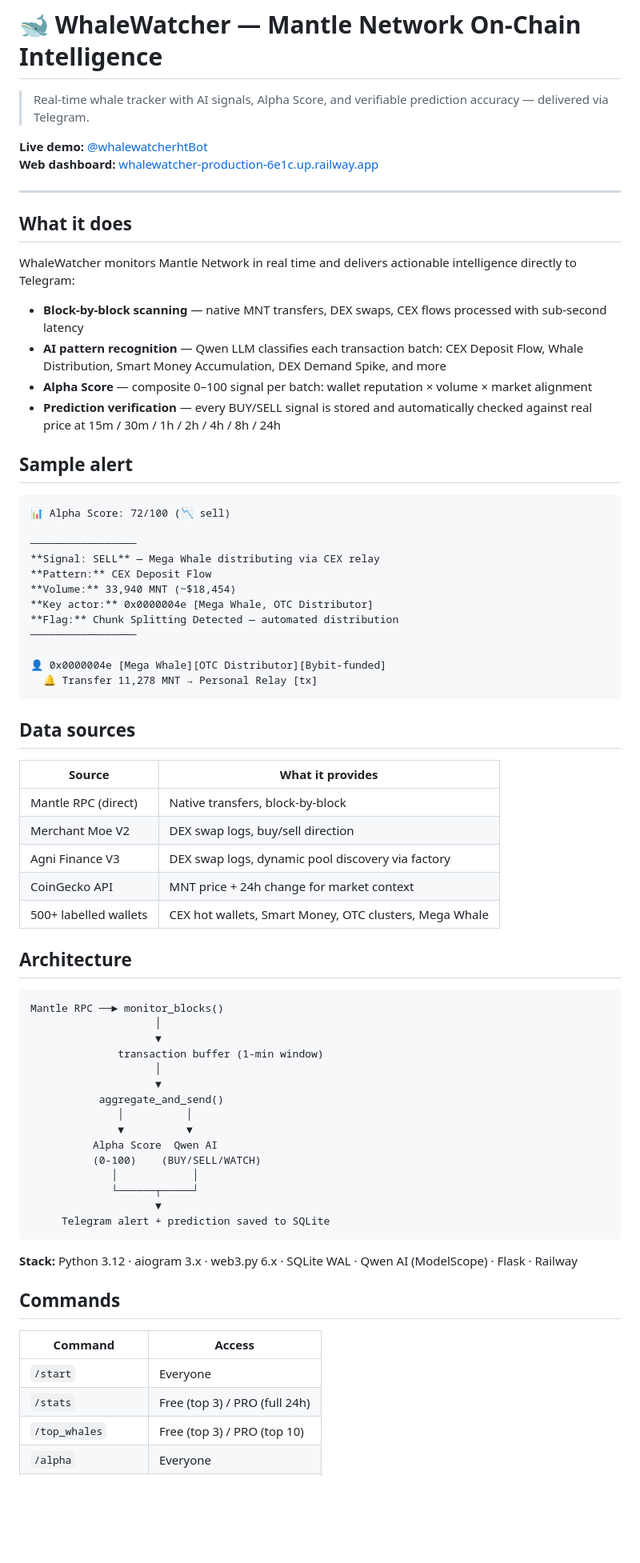
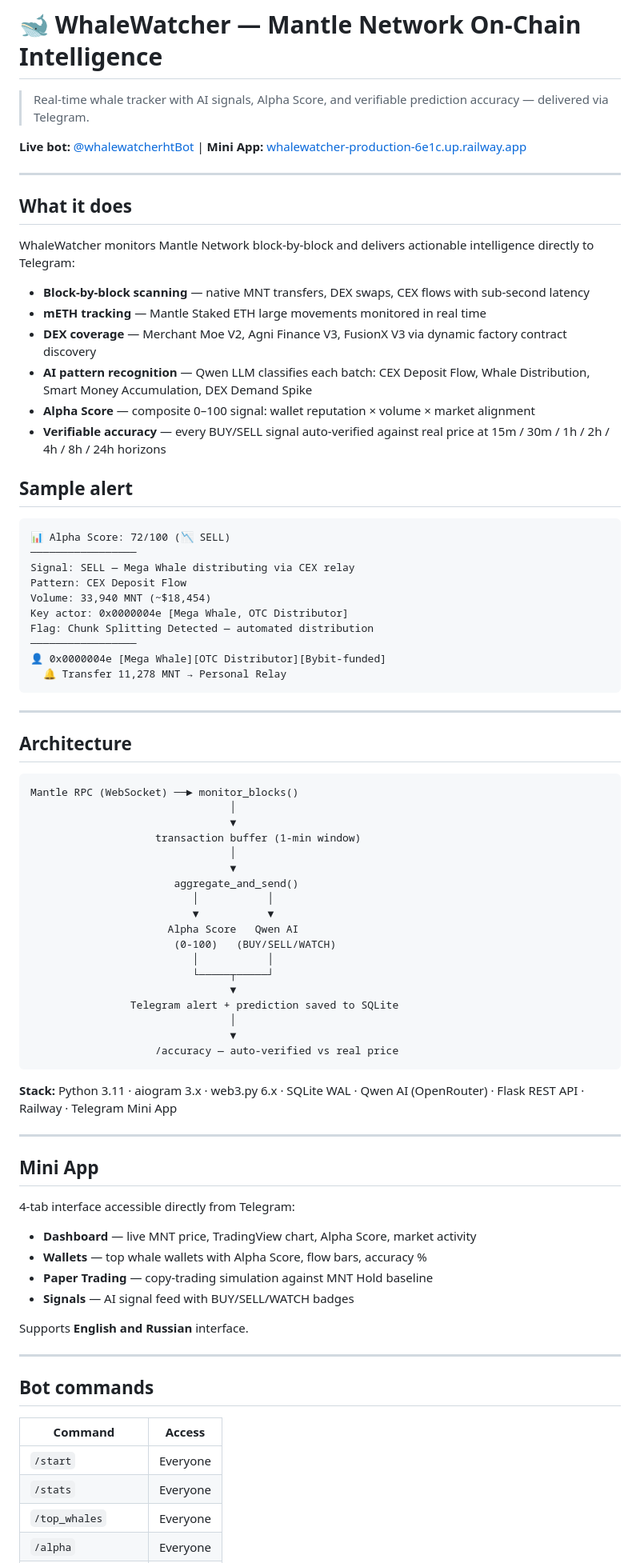
Before and after one commit to 1obby/WhaleWatcher, a Markdown page: README.md, the part around one of its changes. Shown at 80% size. GitHub-like rendering; blank space fills up the shorter version.

````diff
--- a/README.md
+++ b/README.md
@@ -2,74 +2,82 @@
 
 > Real-time whale tracker with AI signals, Alpha Score, and verifiable prediction accuracy — delivered via Telegram.
 
-**Live demo:** [@whalewatcherhtBot](https://t.me/whalewatcherhtBot)
-**Web dashboard:** [whalewatcher-production-6e1c.up.railway.app](https://whalewatcher-production-6e1c.up.railway.app)
+**Live bot:** [@whalewatcherhtBot](https://t.me/whalewatcherhtBot) | **Mini App:** [whalewatcher-production-6e1c.up.railway.app](https://whalewatcher-production-6e1c.up.railway.app/)
 
 ---
 
 ## What it does
 
-WhaleWatcher monitors Mantle Network in real time and delivers actionable intelligence directly to Telegram:
+WhaleWatcher monitors Mantle Network block-by-block and delivers actionable intelligence directly to Telegram:
 
-- **Block-by-block scanning** — native MNT transfers, DEX swaps, CEX flows processed with sub-second latency
-- **AI pattern recognition** — Qwen LLM classifies each transaction batch: CEX Deposit Flow, Whale Distribution, Smart Money Accumulation, DEX Demand Spike, and more
-- **Alpha Score** — composite 0–100 signal per batch: wallet reputation × volume × market alignment
-- **Prediction verification** — every BUY/SELL signal is stored and automatically checked against real price at 15m / 30m / 1h / 2h / 4h / 8h / 24h
+- **Block-by-block scanning** — native MNT transfers, DEX swaps, CEX flows with sub-second latency
+- **mETH tracking** — Mantle Staked ETH large movements monitored in real time
+- **DEX coverage** — Merchant Moe V2, Agni Finance V3, FusionX V3 via dynamic factory contract discovery
+- **AI pattern recognition** — Qwen LLM classifies each batch: CEX Deposit Flow, Whale Distribution, Smart Money Accumulation, DEX Demand Spike
+- **Alpha Score** — composite 0–100 signal: wallet reputation × volume × market alignment
+- **Verifiable accuracy** — every BUY/SELL signal auto-verified against real price at 15m / 30m / 1h / 2h / 4h / 8h / 24h horizons
 
 ## Sample alert
 
 ```
-📊 Alpha Score: 72/100 (📉 sell)
-
+📊 Alpha Score: 72/100 (📉 SELL)
 ─────────────────
-**Signal: SELL** — Mega Whale distributing via CEX relay
-**Pattern:** CEX Deposit Flow
-**Volume:** 33,940 MNT (~$18,454)
-**Key actor:** 0x0000004e [Mega Whale, OTC Distributor]
-**Flag:** Chunk Splitting Detected — automated distribution
+Signal: SELL — Mega Whale distributing via CEX relay
+Pattern: CEX Deposit Flow
+Volume: 33,940 MNT (~$18,454)
+Key actor: 0x0000004e [Mega Whale, OTC Distributor]
+Flag: Chunk Splitting Detected — automated distribution
 ─────────────────
-
 👤 0x0000004e [Mega Whale][OTC Distributor][Bybit-funded]
-  🔔 Transfer 11,278 MNT → Personal Relay [tx]
+  🔔 Transfer 11,278 MNT → Personal Relay
 ```
 
-## Data sources
-
-| Source | What it provides |
-|---|---|
-| Mantle RPC (direct) | Native transfers, block-by-block |
-| Merchant Moe V2 | DEX swap logs, buy/sell direction |
-| Agni Finance V3 | DEX swap logs, dynamic pool discovery via factory |
-| CoinGecko API | MNT price + 24h change for market context |
-| 500+ labelled wallets | CEX hot wallets, Smart Money, OTC clusters, Mega Whale |
+---
 
 ## Architecture
 
 ```
-Mantle RPC ──► monitor_blocks()
-                    │
-                    ▼
-              transaction buffer (1-min window)
-                    │
-                    ▼
-           aggregate_and_send()
-              │          │
-              ▼          ▼
-          Alpha Score  Qwen AI
-          (0-100)    (BUY/SELL/WATCH)
-             │            │
-             └──────┬─────┘
-                    ▼
-     Telegram alert + prediction saved to SQLite
+Mantle RPC (WebSocket) ──► monitor_blocks()
+                                │
+                                ▼
+                    transaction buffer (1-min window)
+                                │
+                                ▼
+                       aggregate_and_send()
+                          │           │
+                          ▼           ▼
+                      Alpha Score   Qwen AI
+                       (0-100)   (BUY/SELL/WATCH)
+                          │           │
+                          └─────┬─────┘
+                                ▼
+                Telegram alert + prediction saved to SQLite
+                                │
+                                ▼
+                    /accuracy — auto-verified vs real price
 ```
 
-**Stack:** Python 3.12 · aiogram 3.x · web3.py 6.x · SQLite WAL · Qwen AI (ModelScope) · Flask · Railway
+**Stack:** Python 3.11 · aiogram 3.x · web3.py 6.x · SQLite WAL · Qwen AI (OpenRouter) · Flask REST API · Railway · Telegram Mini App
 
-## Commands
+---
+
+## Mini App
+
+4-tab interface accessible directly from Telegram:
+- **Dashboard** — live MNT price, TradingView chart, Alpha Score, market activity
+- **Wallets** — top whale wallets with Alpha Score, flow bars, accuracy %
+- **Paper Trading** — copy-trading simulation against MNT Hold baseline
+- **Signals** — AI signal feed with BUY/SELL/WATCH badges
+
+Supports **English and Russian** interface.
+
+---
+
+## Bot commands
 
 | Command | Access |
-|---|---|
+|---------|--------|
 | `/start` | Everyone |
-| `/stats` | Free (top 3) / PRO (full 24h) |
-| `/top_whales` | Free (top 3) / PRO (top 10) |
+| `/stats` | Everyone |
+| `/top_whales` | Everyone |
 | `/alpha` | Everyone |
````
Also changed, not shown: other parts of README.md (+25 -10 lines).
